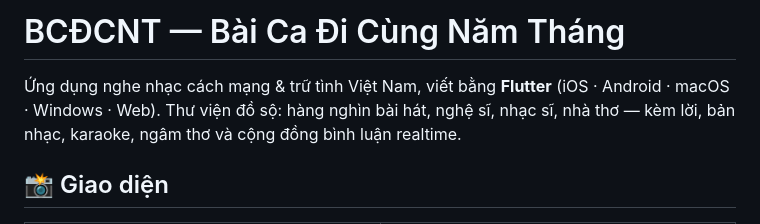
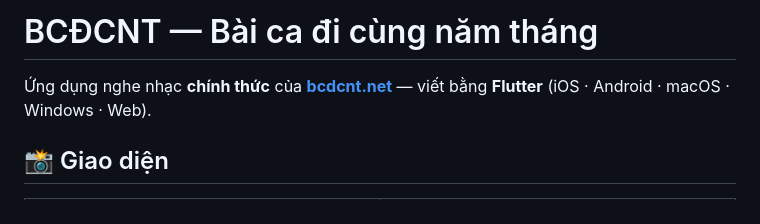
Before and after one commit to bcdcnt/bcdcnt-app, a Markdown page: README.md, the part around one of its changes. Rendered like a GitHub page.

```diff
--- a/README.md
+++ b/README.md
@@ -1,6 +1,6 @@
-# BCĐCNT — Bài Ca Đi Cùng Năm Tháng
+# BCĐCNT — Bài ca đi cùng năm tháng
 
-Ứng dụng nghe nhạc cách mạng & trữ tình Việt Nam, viết bằng **Flutter** (iOS · Android · macOS · Windows · Web). Thư viện đồ sộ: hàng nghìn bài hát, nghệ sĩ, nhạc sĩ, nhà thơ — kèm lời, bản nhạc, karaoke, ngâm thơ và cộng đồng bình luận realtime.
+Ứng dụng nghe nhạc **chính thức** của **[bcdcnt.net](https://bcdcnt.net)** — viết bằng **Flutter** (iOS · Android · macOS · Windows · Web).
 
 ## 📸 Giao diện
 
```
Also changed, not shown: other parts of README.md (+37 -11 lines), docs/screenshots/17-composers.png (added), docs/screenshots/18-recent.png (added).
